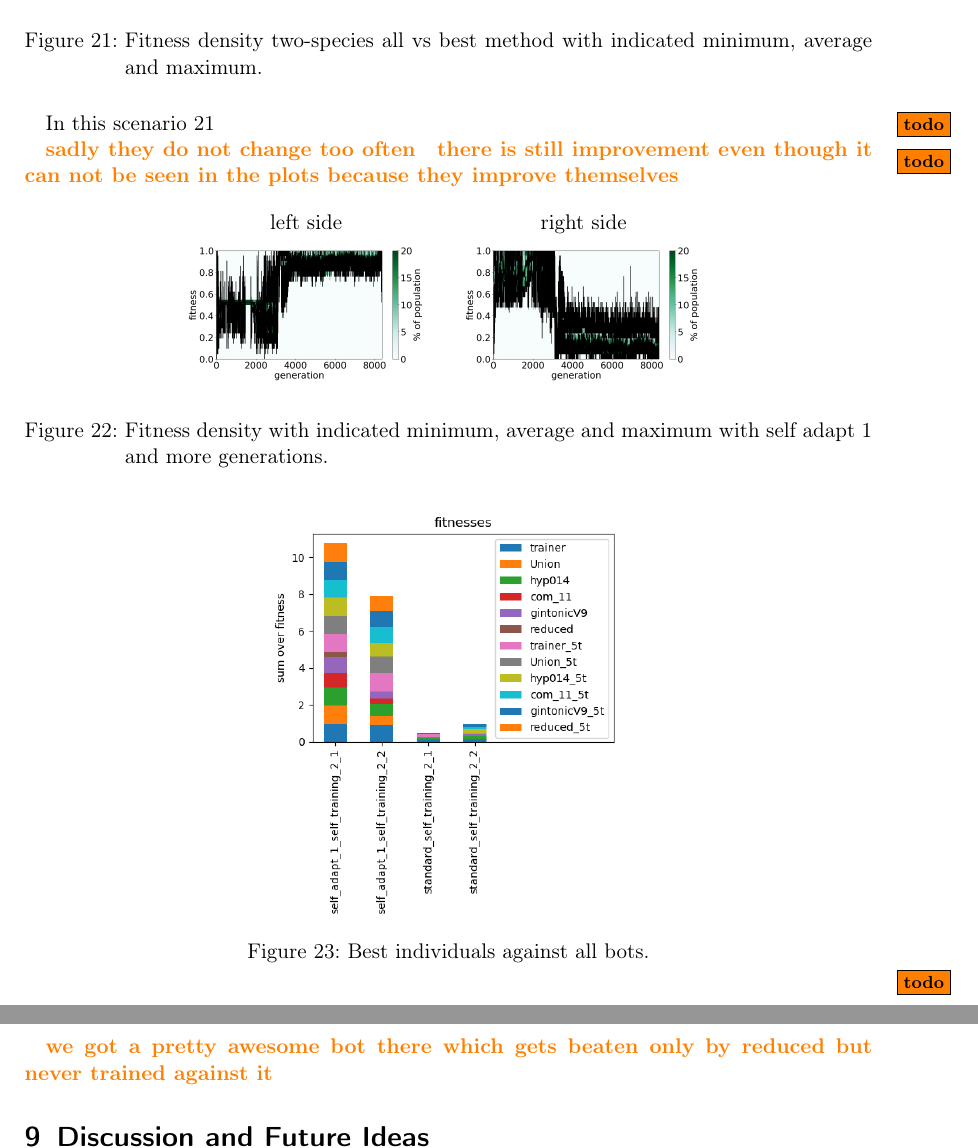
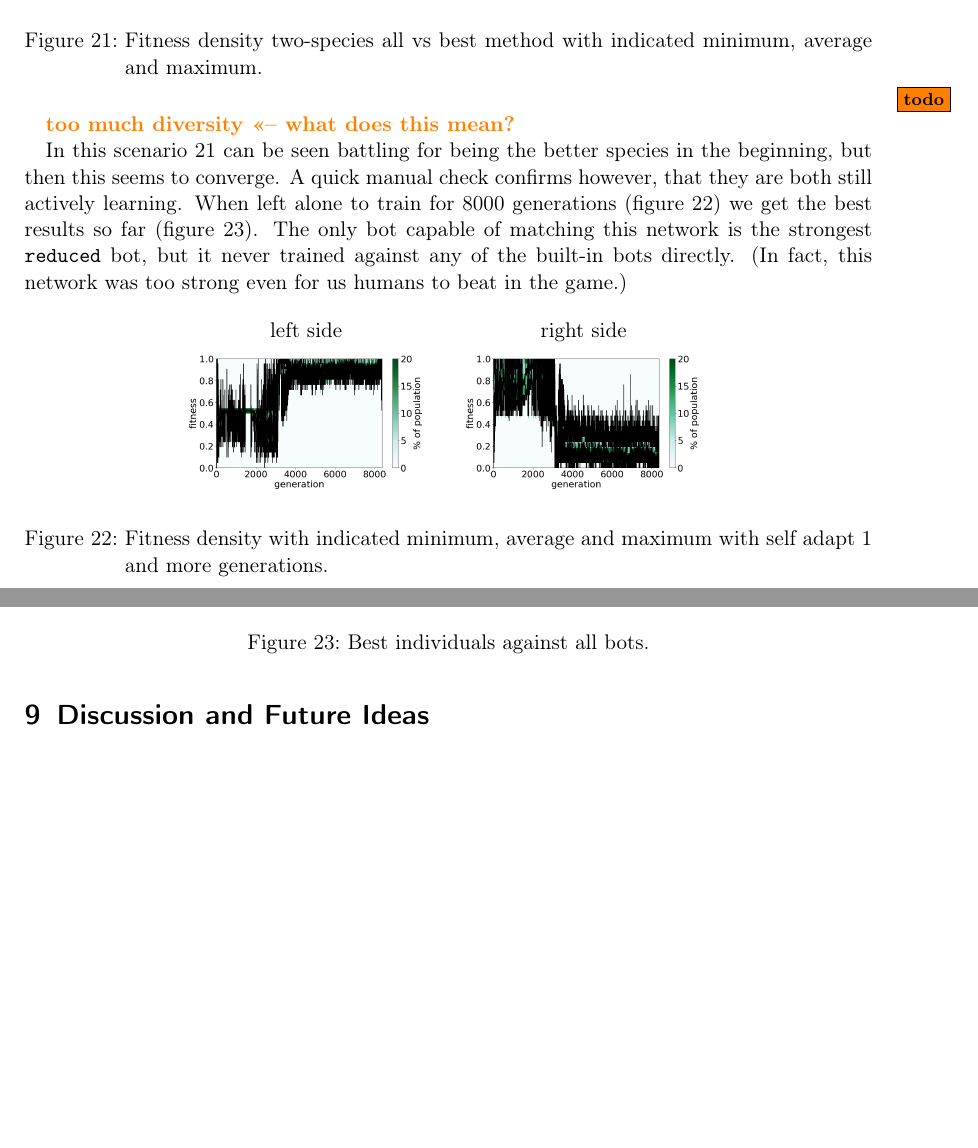
Before and after one commit to felixbartel/gaec_project, a LaTeX document (documentation/paper.tex): two parts of pages 11 and 12 of 12, joined at a grey line, cut so that both start at the same text, the shorter picture padded with empty space. Compiled offline with pdfLaTeX.

Commit message:
Two-species all vs best

```diff
--- a/documentation/paper.tex
+++ b/documentation/paper.tex
@@ -377,10 +377,9 @@ self-adapt left side & self-adapt right side \\
 \label{fig:self_adapt_1_self_training_2_oldrun}
 \end{figure}
 
-In this scenario \ref{fig:self_adapt_1_self_training_2_oldrun}
+\todo{too much diversity <<-- what does this mean?}
 
-\todo{sadly they do not change too often}
-\todo{there is still improvement even though it can not be seen in the plots because they improve themselves}
+In this scenario \ref{fig:self_adapt_1_self_training_2_oldrun} can be seen battling for being the better species in the beginning, but then this seems to converge. A quick manual check confirms however, that they are both still actively learning. When left alone to train for 8000 generations (figure \ref{fig:self_adapt1_self_training_2}) we get the best results so far (figure \ref{fig:self_training_2}). The only bot capable of matching this network is the strongest \texttt{reduced} bot, but it never trained against any of the built-in bots directly. (In fact, this network was too strong even for us humans to beat in the game.)
 
 \begin{figure}[H]
 \center
@@ -400,8 +399,6 @@ left side & right side \\
 \label{fig:self_training_2}
 \end{figure}
 
-\todo{we got a pretty awesome bot there which gets beaten only by reduced but never trained against it}
-
 \section{Discussion and Future Ideas}
 
 \todo{rationalize not messing around with more mutation and crossover types as we promised}
```
